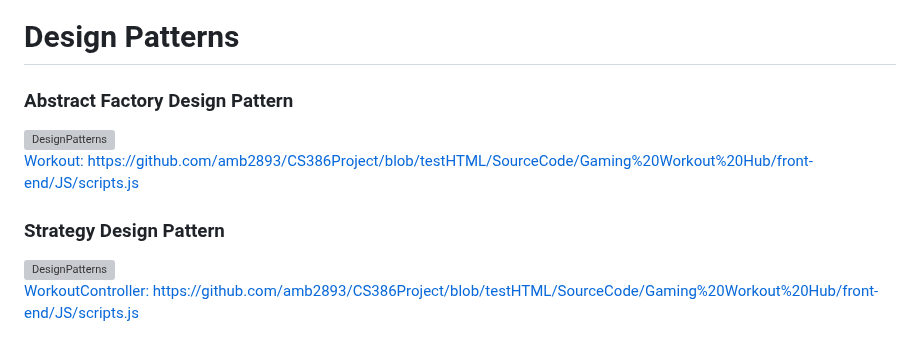
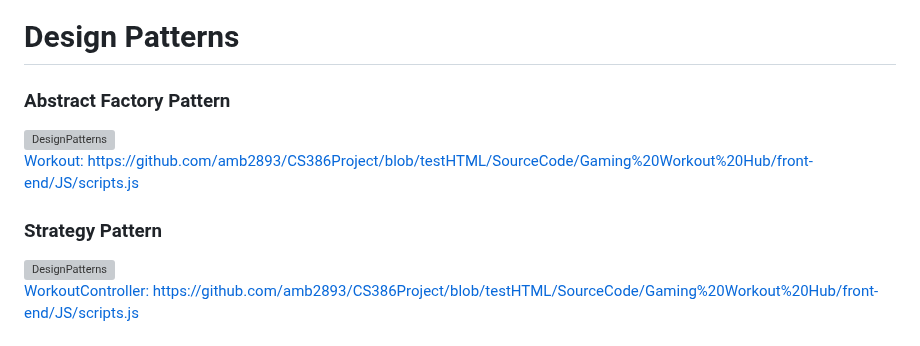
Before and after one commit to amb2893/CS386Project, a Markdown page: Deliverables/Deliverable5.md, the part around the change. Drawn GitHub-style; grey boxes are pictures that could not be loaded.

```diff
--- a/Deliverables/Deliverable5.md
+++ b/Deliverables/Deliverable5.md
@@ -48,10 +48,10 @@ System: Ensures data storage and interacts correctly with the user to provide a
 
 
 # Design Patterns
-### Abstract Factory Design Pattern
+### Abstract Factory Pattern
 ![DesignPatterns](D-5-Pictures/factory.png)<br />
 [Workout: https://github.com/amb2893/CS386Project/blob/testHTML/SourceCode/Gaming%20Workout%20Hub/front-end/JS/scripts.js](https://github.com/amb2893/CS386Project/blob/testHTML/SourceCode/Gaming%20Workout%20Hub/front-end/JS/scripts.js)
-### Strategy Design Pattern
+### Strategy Pattern
 ![DesignPatterns](D-5-Pictures/strategy.png)<br />
 [WorkoutController: https://github.com/amb2893/CS386Project/blob/testHTML/SourceCode/Gaming%20Workout%20Hub/front-end/JS/scripts.js](https://github.com/amb2893/CS386Project/blob/testHTML/SourceCode/Gaming%20Workout%20Hub/front-end/JS/scripts.js)
 
```
